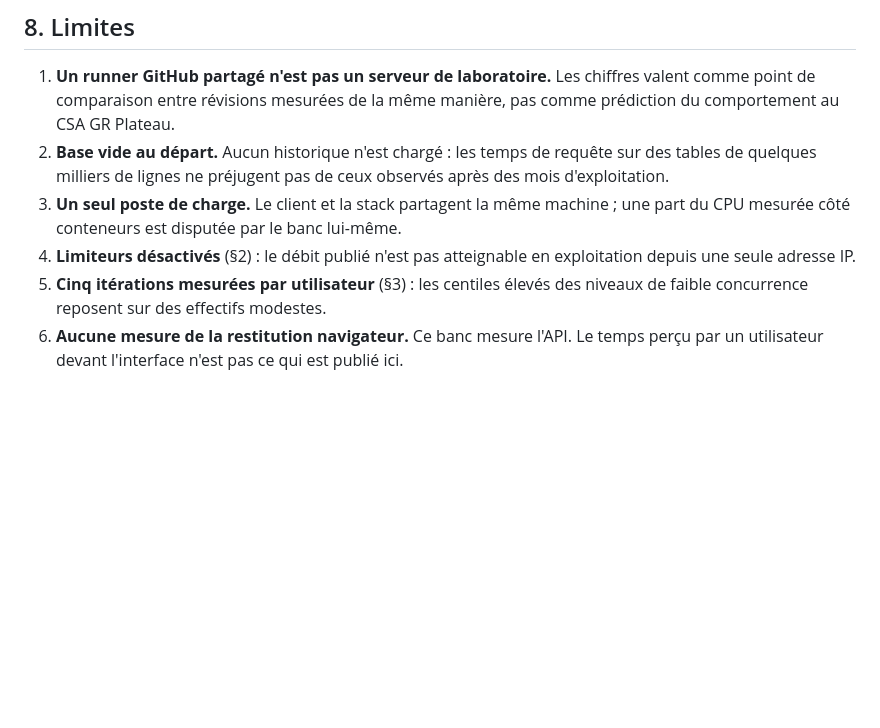
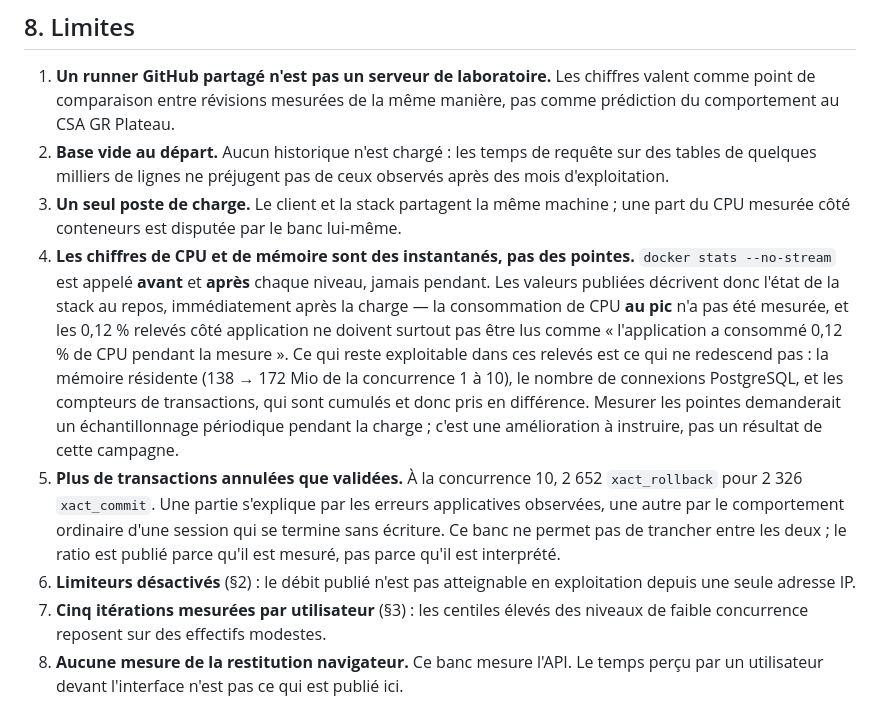
Before and after one commit to rommellnelson-ux/ruggylab-os, a Markdown page: docs/g0/PERFORMANCE.md, the part around the change. Rendered like a GitHub page; blank space fills up the shorter version.

Commit message:
docs(g0): dire que les releves de CPU sont des instantanes, pas des pointes
`docker stats --no-stream` est appele avant et apres chaque niveau, jamais
pendant. Les 0,12 % de CPU releves cote application decrivent donc la stack AU
REPOS, immediatement apres la charge. Publier ce chiffre sans le dire aurait
laisse croire que l'application traverse une charge a dix utilisateurs en
consommant un huitieme de pourcent de CPU — une conclusion fausse tiree d'une
mesure exacte, ce qui est pire qu'une mesure absente.

Ce qui reste exploitable est ce qui ne redescend pas entre deux instantanes :
la memoire residente (138 a 172 Mio de la concurrence 1 a 10), le nombre de
connexions PostgreSQL, et les compteurs de transactions, qui sont cumules et
pris en difference.

Le ratio transactions annulees / validees est ajoute pour la meme raison : 2652
rollback pour 2326 commit a la concurrence 10. Une partie s'explique par les
erreurs observees, une autre par une session qui se termine sans ecriture. Le
banc ne permet pas de trancher, et le document ne tranche pas.

Co-Authored-By: Claude Opus 5 <noreply@anthropic.com>

```diff
--- a/docs/g0/PERFORMANCE.md
+++ b/docs/g0/PERFORMANCE.md
@@ -422,9 +422,27 @@ artefact produit avant la mutation.
    observés après des mois d'exploitation.
 3. **Un seul poste de charge.** Le client et la stack partagent la même machine ;
    une part du CPU mesurée côté conteneurs est disputée par le banc lui-même.
-4. **Limiteurs désactivés** (§2) : le débit publié n'est pas atteignable en
+4. **Les chiffres de CPU et de mémoire sont des instantanés, pas des pointes.**
+   `docker stats --no-stream` est appelé **avant** et **après** chaque niveau,
+   jamais pendant. Les valeurs publiées décrivent donc l'état de la stack au
+   repos, immédiatement après la charge — la consommation de CPU **au pic** n'a
+   pas été mesurée, et les 0,12 % relevés côté application ne doivent surtout
+   pas être lus comme « l'application a consommé 0,12 % de CPU pendant la
+   mesure ». Ce qui reste exploitable dans ces relevés est ce qui ne redescend
+   pas : la mémoire résidente (138 → 172 Mio de la concurrence 1 à 10), le
+   nombre de connexions PostgreSQL, et les compteurs de transactions, qui sont
+   cumulés et donc pris en différence. Mesurer les pointes demanderait un
+   échantillonnage périodique pendant la charge ; c'est une amélioration à
+   instruire, pas un résultat de cette campagne.
+5. **Plus de transactions annulées que validées.** À la concurrence 10, 2 652
+   `xact_rollback` pour 2 326 `xact_commit`. Une partie s'explique par les
+   erreurs applicatives observées, une autre par le comportement ordinaire d'une
+   session qui se termine sans écriture. Ce banc ne permet pas de trancher entre
+   les deux ; le ratio est publié parce qu'il est mesuré, pas parce qu'il est
+   interprété.
+6. **Limiteurs désactivés** (§2) : le débit publié n'est pas atteignable en
    exploitation depuis une seule adresse IP.
-5. **Cinq itérations mesurées par utilisateur** (§3) : les centiles élevés des
+7. **Cinq itérations mesurées par utilisateur** (§3) : les centiles élevés des
    niveaux de faible concurrence reposent sur des effectifs modestes.
-6. **Aucune mesure de la restitution navigateur.** Ce banc mesure l'API. Le temps
+8. **Aucune mesure de la restitution navigateur.** Ce banc mesure l'API. Le temps
    perçu par un utilisateur devant l'interface n'est pas ce qui est publié ici.
```
